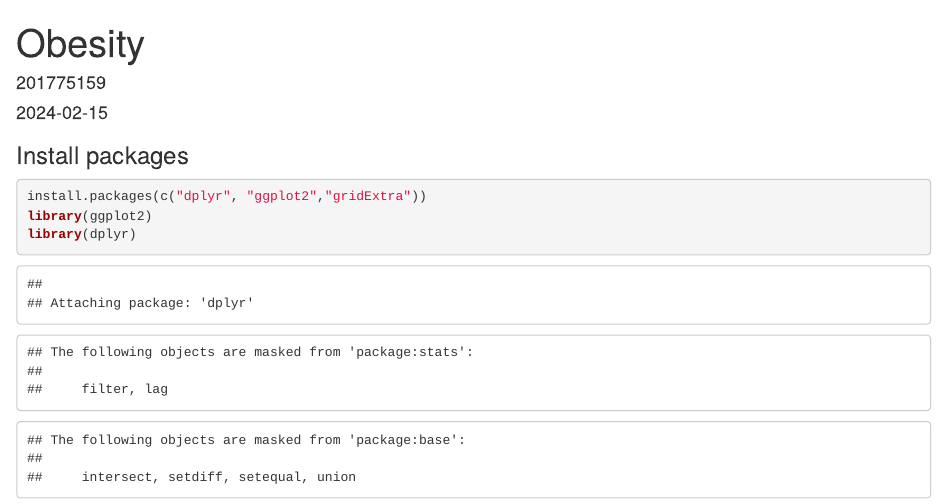
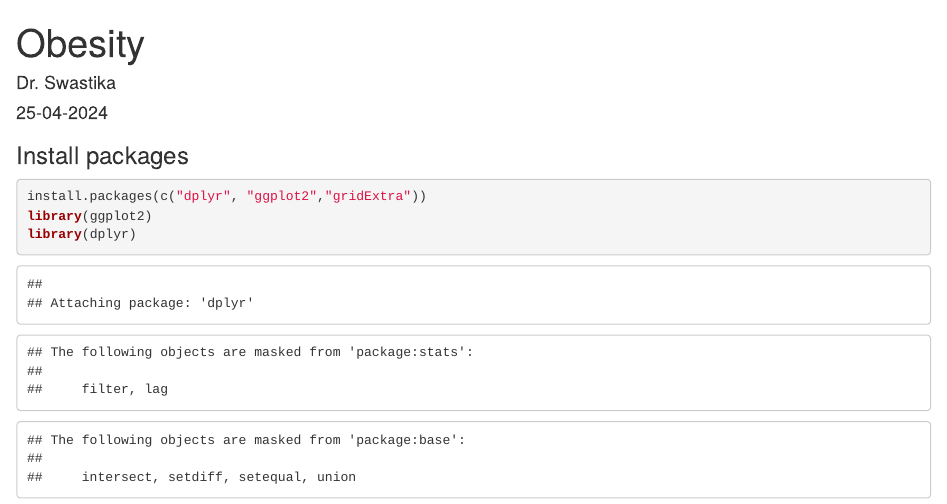
Before and after one commit to DrSwastika/Health-data-visualisation-in-R, an R Markdown document (obesity_visualisation.Rmd): the page in a window 1100 px wide, from its top. Rendered offline with R 4.5, knitr and Pandoc, with nearby package versions.

Commit message:
Update obesity_visualisation.Rmd

```diff
--- a/obesity_visualisation.Rmd
+++ b/obesity_visualisation.Rmd
@@ -1,7 +1,7 @@
 ---
 title: "Obesity"
-author: '201775159'
-date: "2024-02-15"
+author: 'Dr. Swastika'
+date: "25-04-2024"
 output: html_document
 ---
 
```
Also changed, not shown: obesity_visualisation.Rmd (3 more changed lines).
